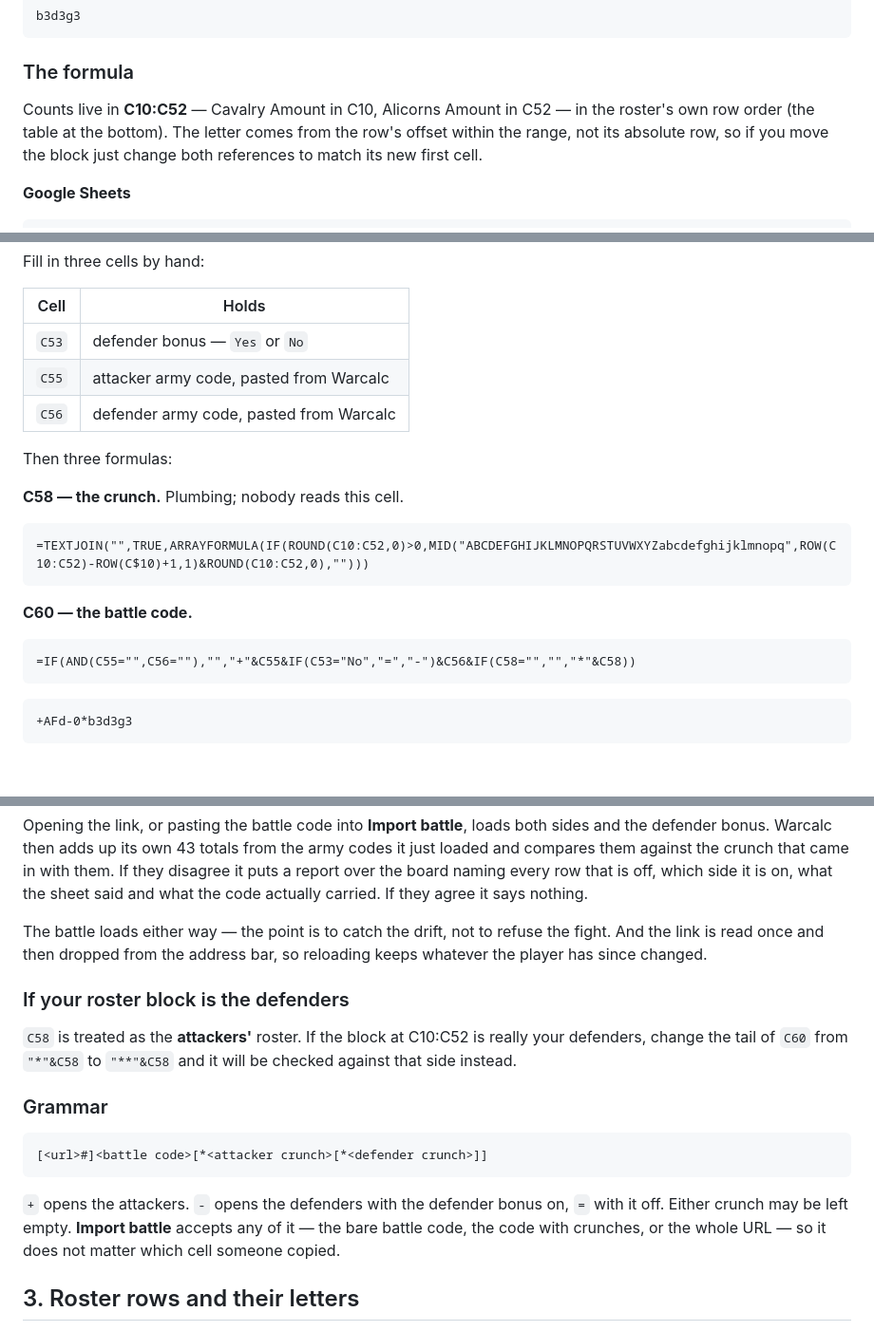
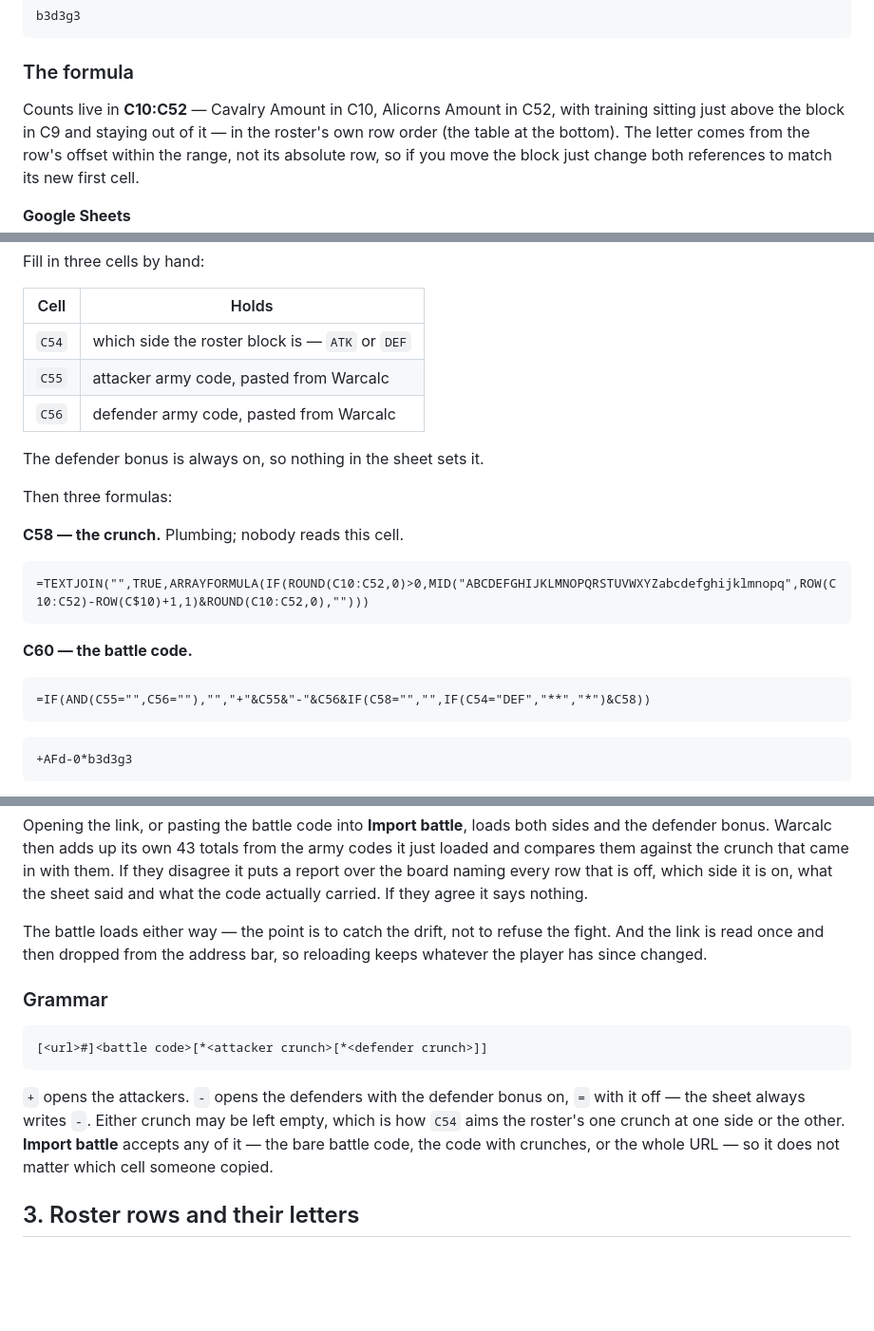
Before and after one commit to anonymousmare/warcalc, a Markdown page: SPREADSHEET.md, 3 parts joined by grey strips. Shown at 95% size. Drawn GitHub-style; blank space fills up the shorter version.

Commit message:
Aim the crunch with the sheet's ATK/DEF dropdown, drop the bonus cell
C54 already says which side the roster block is, so the battle code picks
the attacker or the defender crunch slot from it rather than making anyone
hand-edit the formula. The defender bonus is always on, so the cell that
chose it is gone and the code always writes "-".

Co-Authored-By: Claude Opus 5 <noreply@anthropic.com>
Claude-Session: https://claude.ai/code/session_01EvdLAiApxZ3ZPehn6oEdkF

````diff
--- a/SPREADSHEET.md
+++ b/SPREADSHEET.md
@@ -40,7 +40,8 @@ b3d3g3
 
 ### The formula
 
-Counts live in **C10:C52** — Cavalry Amount in C10, Alicorns Amount in C52 —
+Counts live in **C10:C52** — Cavalry Amount in C10, Alicorns Amount in C52,
+with training sitting just above the block in C9 and staying out of it —
 in the roster's own row order (the table at the bottom). The letter comes from
 the row's offset within the range, not its absolute row, so if you move the
 block just change both references to match its new first cell.
@@ -89,9 +90,11 @@ Fill in three cells by hand:
 
 | Cell | Holds |
 |---|---|
-| `C53` | defender bonus — `Yes` or `No` |
+| `C54` | which side the roster block is — `ATK` or `DEF` |
 | `C55` | attacker army code, pasted from Warcalc |
 | `C56` | defender army code, pasted from Warcalc |
+
+The defender bonus is always on, so nothing in the sheet sets it.
 
 Then three formulas:
 
@@ -104,7 +107,7 @@ Then three formulas:
 **C60 — the battle code.**
 
 ```
-=IF(AND(C55="",C56=""),"","+"&C55&IF(C53="No","=","-")&C56&IF(C58="","","*"&C58))
+=IF(AND(C55="",C56=""),"","+"&C55&"-"&C56&IF(C58="","",IF(C54="DEF","**","*")&C58))
 ```
 
 ```
@@ -140,12 +143,6 @@ The battle loads either way — the point is to catch the drift, not to refuse
 the fight. And the link is read once and then dropped from the address bar, so
 reloading keeps whatever the player has since changed.
 
-### If your roster block is the defenders
-
-`C58` is treated as the **attackers'** roster. If the block at C10:C52 is
-really your defenders, change the tail of `C60` from `"*"&C58` to `"**"&C58`
-and it will be checked against that side instead.
-
 ### Grammar
 
 ```
@@ -153,7 +150,8 @@ and it will be checked against that side instead.
 ```
 
 `+` opens the attackers. `-` opens the defenders with the defender bonus on,
-`=` with it off. Either crunch may be left empty. **Import battle** accepts any
+`=` with it off — the sheet always writes `-`. Either crunch may be left empty,
+which is how `C54` aims the roster's one crunch at one side or the other. **Import battle** accepts any
 of it — the bare battle code, the code with crunches, or the whole URL — so it
 does not matter which cell someone copied.
 
````
